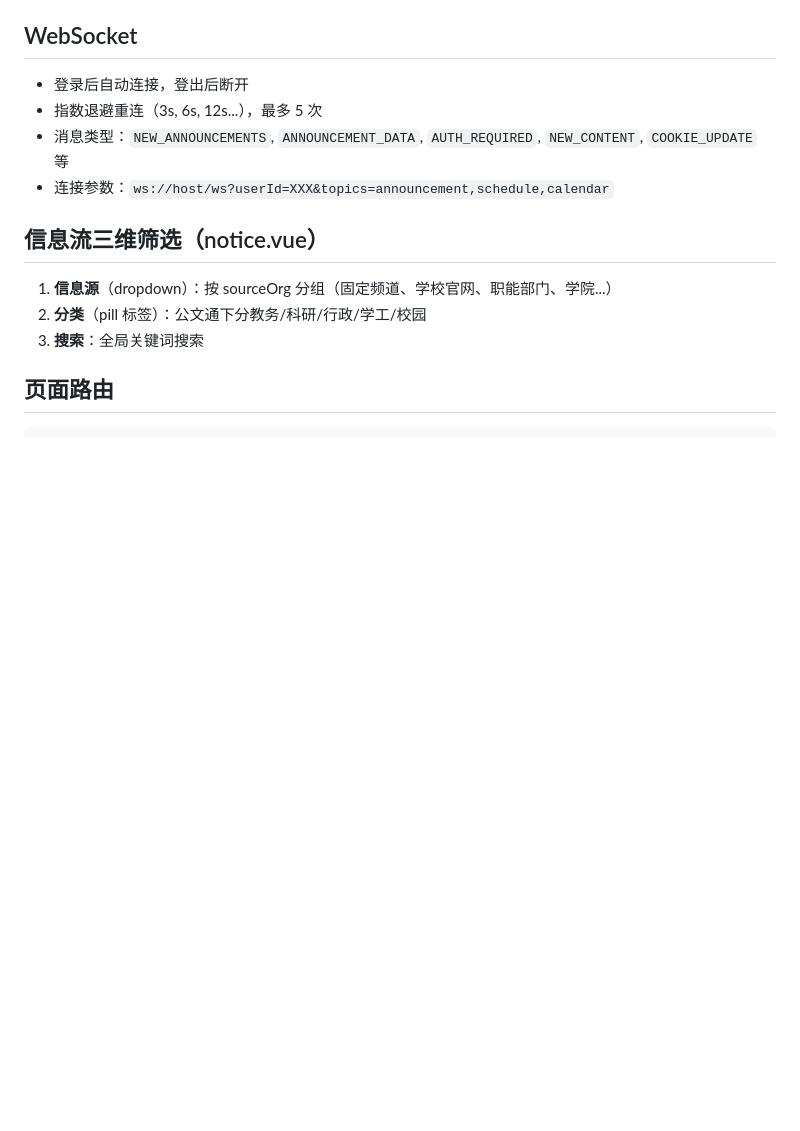
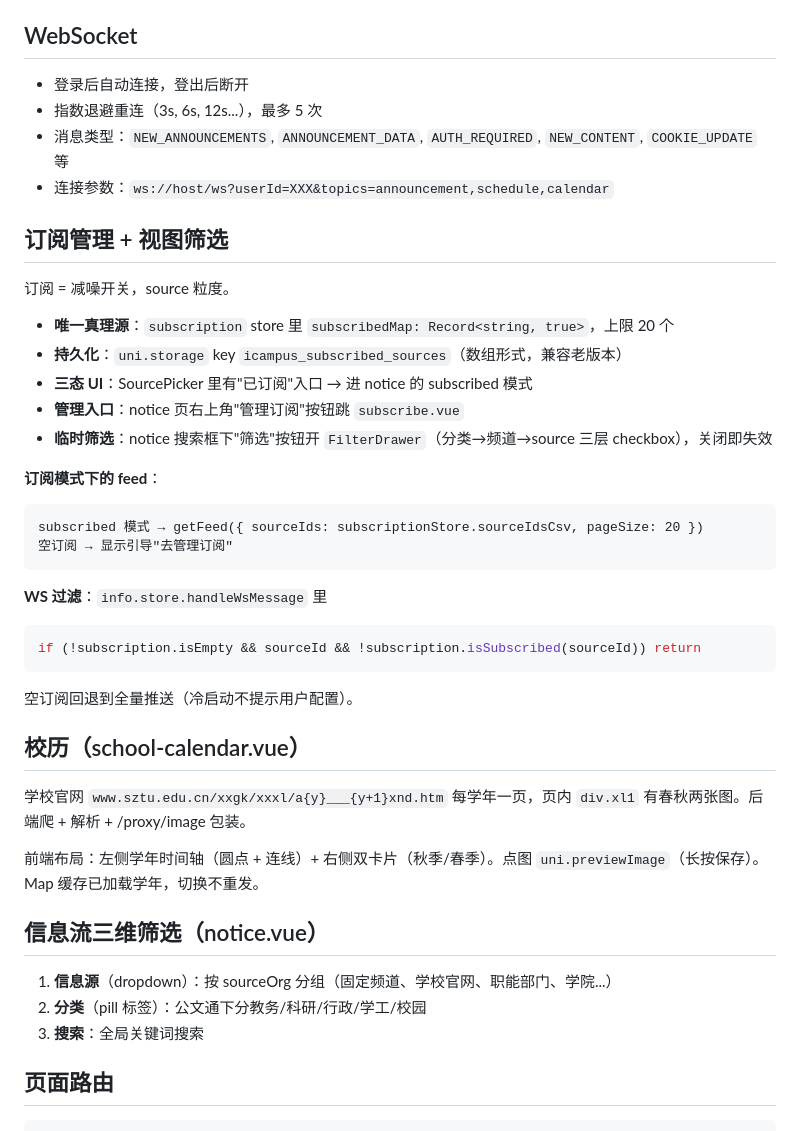
Before and after one commit to ZZQ323/SZTU-ICampus-miniprogram, a Markdown page: .claude/CLAUDE.md, the part around one of its changes. Rendered like a GitHub page; blank space fills up the shorter version.

````diff
--- a/.claude/CLAUDE.md
+++ b/.claude/CLAUDE.md
@@ -158,6 +157,34 @@ unreadCount = max(0, min(serverLatestId - lastReadId, 99))
 - 指数退避重连（3s, 6s, 12s...），最多 5 次
 - 消息类型：`NEW_ANNOUNCEMENTS`, `ANNOUNCEMENT_DATA`, `AUTH_REQUIRED`, `NEW_CONTENT`, `COOKIE_UPDATE` 等
 - 连接参数：`ws://host/ws?userId=XXX&topics=announcement,schedule,calendar`
+
+## 订阅管理 + 视图筛选
+
+订阅 = 减噪开关，source 粒度。
+
+- **唯一真理源**：`subscription` store 里 `subscribedMap: Record<string, true>`，上限 20 个
+- **持久化**：`uni.storage` key `icampus_subscribed_sources`（数组形式，兼容老版本）
+- **三态 UI**：SourcePicker 里有"已订阅"入口 → 进 notice 的 subscribed 模式
+- **管理入口**：notice 页右上角"管理订阅"按钮跳 `subscribe.vue`
+- **临时筛选**：notice 搜索框下"筛选"按钮开 `FilterDrawer`（分类→频道→source 三层 checkbox），关闭即失效
+
+**订阅模式下的 feed**：
+```
+subscribed 模式 → getFeed({ sourceIds: subscriptionStore.sourceIdsCsv, pageSize: 20 })
+空订阅 → 显示引导"去管理订阅"
+```
+
+**WS 过滤**：`info.store.handleWsMessage` 里
+```ts
+if (!subscription.isEmpty && sourceId && !subscription.isSubscribed(sourceId)) return
+```
+空订阅回退到全量推送（冷启动不提示用户配置）。
+
+## 校历（school-calendar.vue）
+
+学校官网 `www.sztu.edu.cn/xxgk/xxxl/a{y}___{y+1}xnd.htm` 每学年一页，页内 `div.xl1` 有春秋两张图。后端爬 + 解析 + /proxy/image 包装。
+
+前端布局：左侧学年时间轴（圆点 + 连线）+ 右侧双卡片（秋季/春季）。点图 `uni.previewImage`（长按保存）。Map 缓存已加载学年，切换不重发。
 
 ## 信息流三维筛选（notice.vue）
 
````
Also changed, not shown: other parts of .claude/CLAUDE.md (+46 -28 lines).
